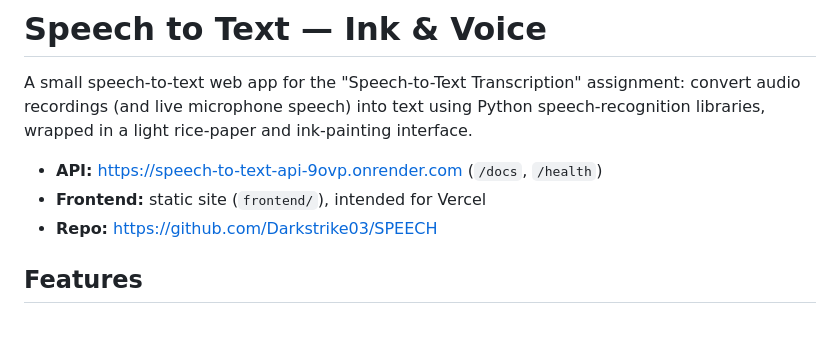
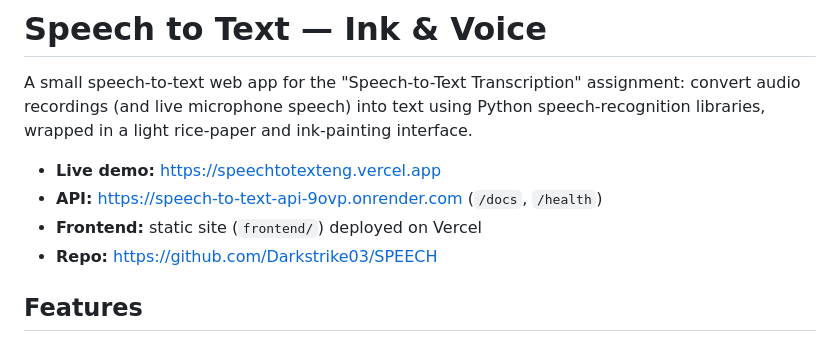
Before and after one commit to Darkstrike03/SPEECH, a Markdown page: README.md, the part around the change. Rendered like a GitHub page.

Commit message:
Record deployed Vercel URL and complete phase 3

```diff
--- a/README.md
+++ b/README.md
@@ -4,8 +4,9 @@ A small speech-to-text web app for the "Speech-to-Text Transcription" assignment
 audio recordings (and live microphone speech) into text using Python speech-recognition
 libraries, wrapped in a light rice-paper and ink-painting interface.
 
+- **Live demo:** https://speechtotexteng.vercel.app
 - **API:** https://speech-to-text-api-9ovp.onrender.com (`/docs`, `/health`)
-- **Frontend:** static site (`frontend/`), intended for Vercel
+- **Frontend:** static site (`frontend/`) deployed on Vercel
 - **Repo:** https://github.com/Darkstrike03/SPEECH
 
 ## Features
```
Also changed, not shown: PROJECT_PHASES.md (+5 -5 lines).
